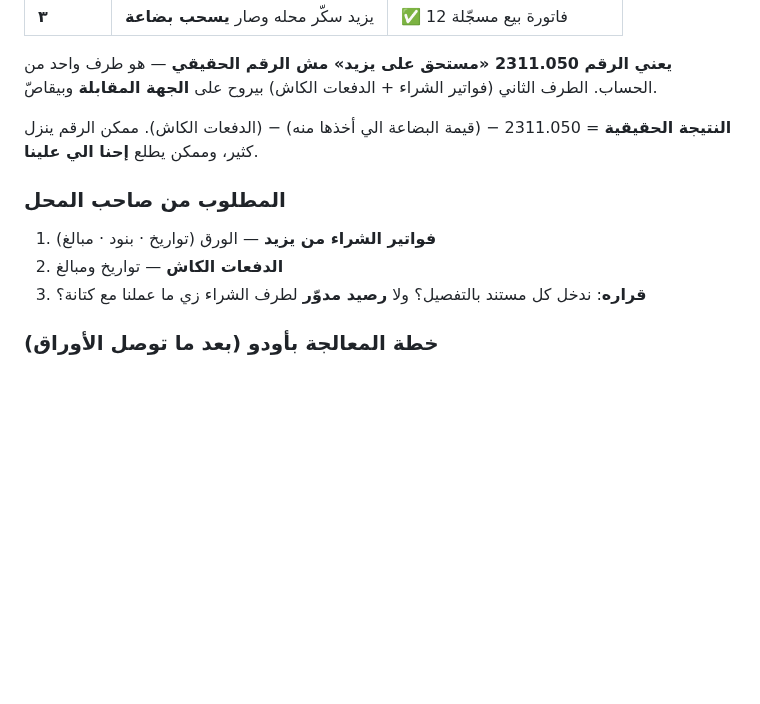
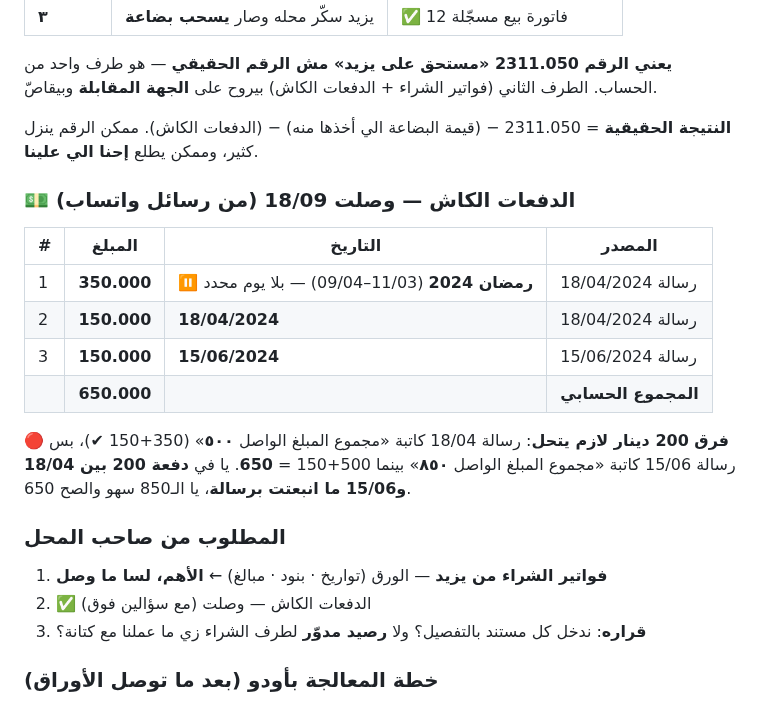
Before and after one commit to engineeringjo-dev/Fam-Bam, a Markdown page: قائمة_المهام.md, the part around the change. GitHub-like rendering; blank space fills up the shorter version.

Commit message:
توثيق دفعات يزيد الكاش من رسائل واتساب
- 350 رمضان 2024 (بلا يوم) · 150 في 18/04/2024 · 150 في 15/06/2024
- المجموع الحسابي 650 بينما الرسالة كاتبة 850 - فرق 200 بحاجة توضيح
- ما انرحّلت: تاريخ الرمضانية والفرق لسا مفتوحين

Co-Authored-By: Claude Opus 5 <noreply@anthropic.com>
Claude-Session: https://claude.ai/code/session_01UQajWt2cBKp776XpEzaHTL

```diff
--- a/قائمة_المهام.md
+++ b/قائمة_المهام.md
@@ -356,9 +356,21 @@
 **النتيجة الحقيقية** = 2311.050 − (قيمة البضاعة الي أخذها منه) − (الدفعات الكاش).
 ممكن الرقم ينزل كثير، وممكن يطلع **إحنا الي علينا**.
 
+### 💵 الدفعات الكاش — وصلت 18/09 (من رسائل واتساب)
+| # | المبلغ | التاريخ | المصدر |
+|---|---|---|---|
+| 1 | **350.000** | ⏸️ **رمضان 2024** (11/03–09/04) — بلا يوم محدد | رسالة 18/04/2024 |
+| 2 | **150.000** | **18/04/2024** | رسالة 18/04/2024 |
+| 3 | **150.000** | **15/06/2024** | رسالة 15/06/2024 |
+| | **650.000** | | **المجموع الحسابي** |
+
+🔴 **فرق 200 دينار لازم يتحل**: رسالة 18/04 كاتبة «مجموع المبلغ الواصل **٥٠٠**» (350+150 ✔)،
+بس رسالة 15/06 كاتبة «مجموع المبلغ الواصل **٨٥٠**» بينما 500+150 = **650**.
+يا في **دفعة 200 بين 18/04 و15/06 ما انبعتت برسالة**، يا الـ850 سهو والصح 650.
+
 ### المطلوب من صاحب المحل
-1. **فواتير الشراء من يزيد** — الورق (تواريخ · بنود · مبالغ)
-2. **الدفعات الكاش** — تواريخ ومبالغ
+1. **فواتير الشراء من يزيد** — الورق (تواريخ · بنود · مبالغ) ← **الأهم، لسا ما وصل**
+2. ✅ الدفعات الكاش — وصلت (مع سؤالين فوق)
 3. **قراره**: ندخل كل مستند بالتفصيل؟ ولا **رصيد مدوّر** لطرف الشراء زي ما عملنا مع كتانة؟
 
 ### خطة المعالجة بأودو (بعد ما توصل الأوراق)
```
